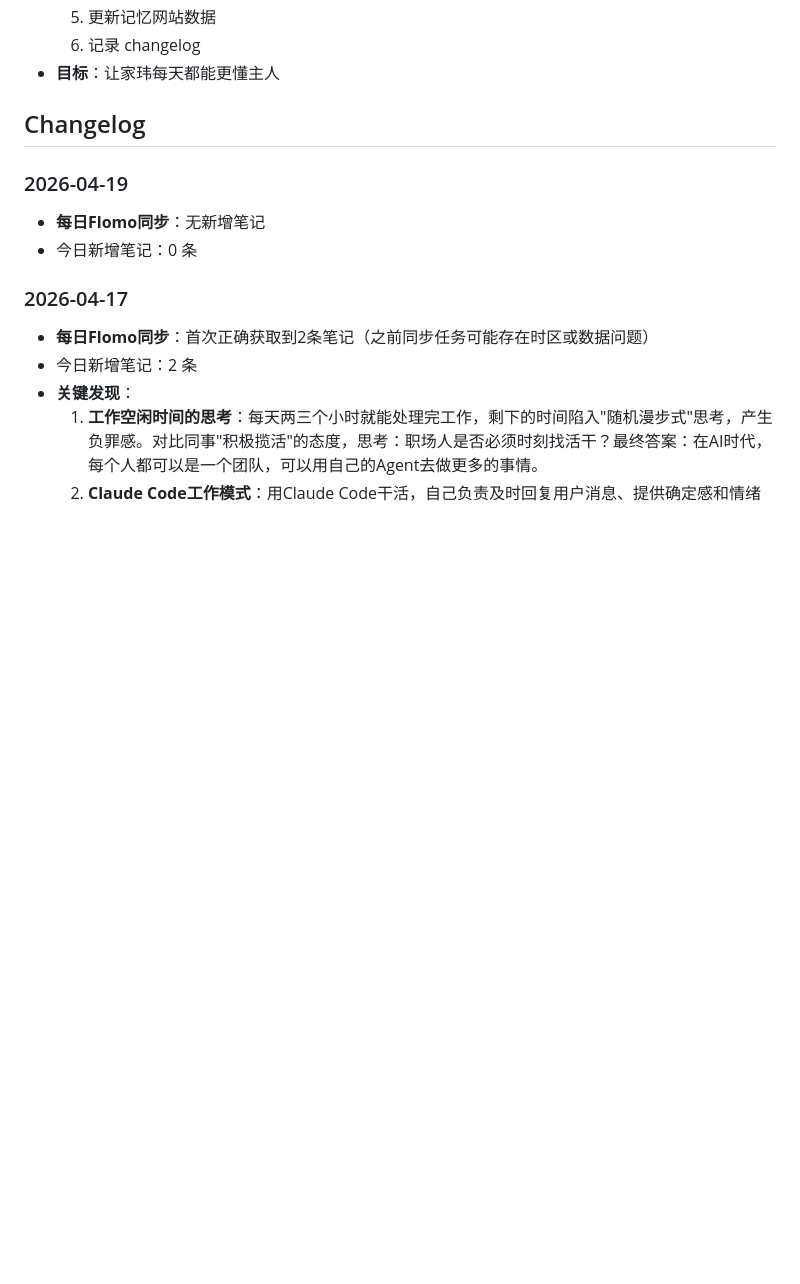
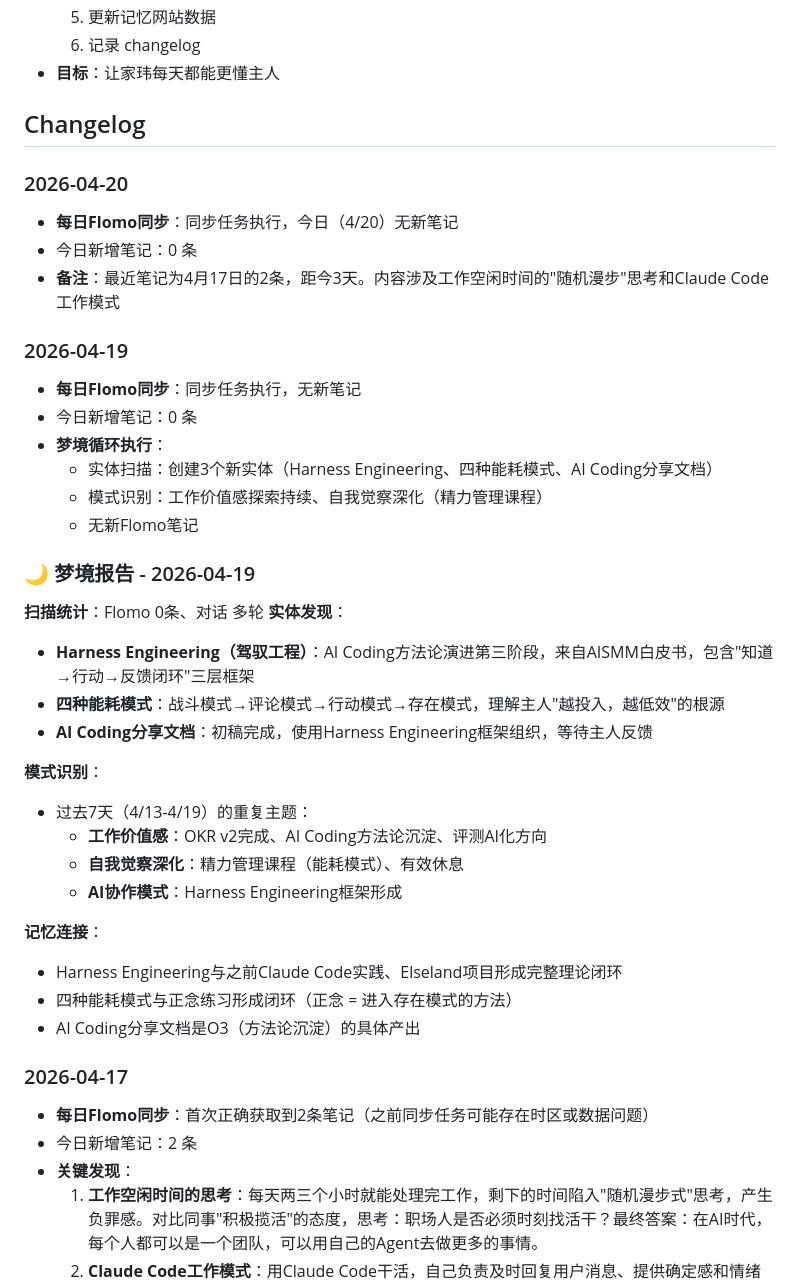
Before and after one commit to BBSQQ/long-memory-from-coze, a Markdown page: MEMORY.md, the part around the change. GitHub-like rendering; blank space fills up the shorter version.

Commit message:
更新记忆数据 - 2026-04-20

```diff
--- a/MEMORY.md
+++ b/MEMORY.md
@@ -278,9 +278,36 @@
 
 ## Changelog
 
+### 2026-04-20
+- **每日Flomo同步**：同步任务执行，今日（4/20）无新笔记
+- 今日新增笔记：0 条
+- **备注**：最近笔记为4月17日的2条，距今3天。内容涉及工作空闲时间的"随机漫步"思考和Claude Code工作模式
+
 ### 2026-04-19
-- **每日Flomo同步**：无新增笔记
+- **每日Flomo同步**：同步任务执行，无新笔记
 - 今日新增笔记：0 条
+- **梦境循环执行**：
+  - 实体扫描：创建3个新实体（Harness Engineering、四种能耗模式、AI Coding分享文档）
+  - 模式识别：工作价值感探索持续、自我觉察深化（精力管理课程）
+  - 无新Flomo笔记
+
+### 🌙 梦境报告 - 2026-04-19
+**扫描统计**：Flomo 0条、对话 多轮
+**实体发现**：
+- **Harness Engineering（驾驭工程）**：AI Coding方法论演进第三阶段，来自AISMM白皮书，包含"知道→行动→反馈闭环"三层框架
+- **四种能耗模式**：战斗模式→评论模式→行动模式→存在模式，理解主人"越投入，越低效"的根源
+- **AI Coding分享文档**：初稿完成，使用Harness Engineering框架组织，等待主人反馈
+
+**模式识别**：
+- 过去7天（4/13-4/19）的重复主题：
+  - **工作价值感**：OKR v2完成、AI Coding方法论沉淀、评测AI化方向
+  - **自我觉察深化**：精力管理课程（能耗模式）、有效休息
+  - **AI协作模式**：Harness Engineering框架形成
+
+**记忆连接**：
+- Harness Engineering与之前Claude Code实践、Elseland项目形成完整理论闭环
+- 四种能耗模式与正念练习形成闭环（正念 = 进入存在模式的方法）
+- AI Coding分享文档是O3（方法论沉淀）的具体产出
 
 ### 2026-04-17
 - **每日Flomo同步**：首次正确获取到2条笔记（之前同步任务可能存在时区或数据问题）
```
